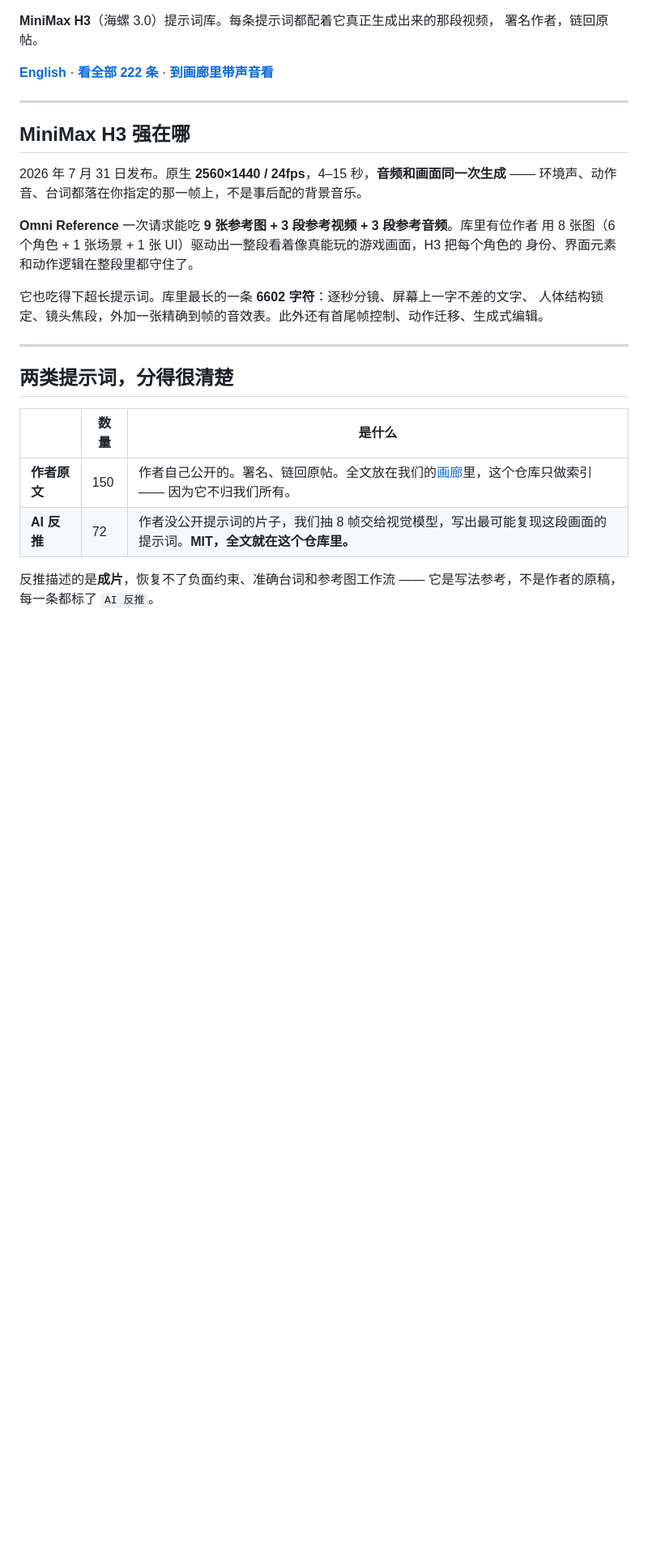
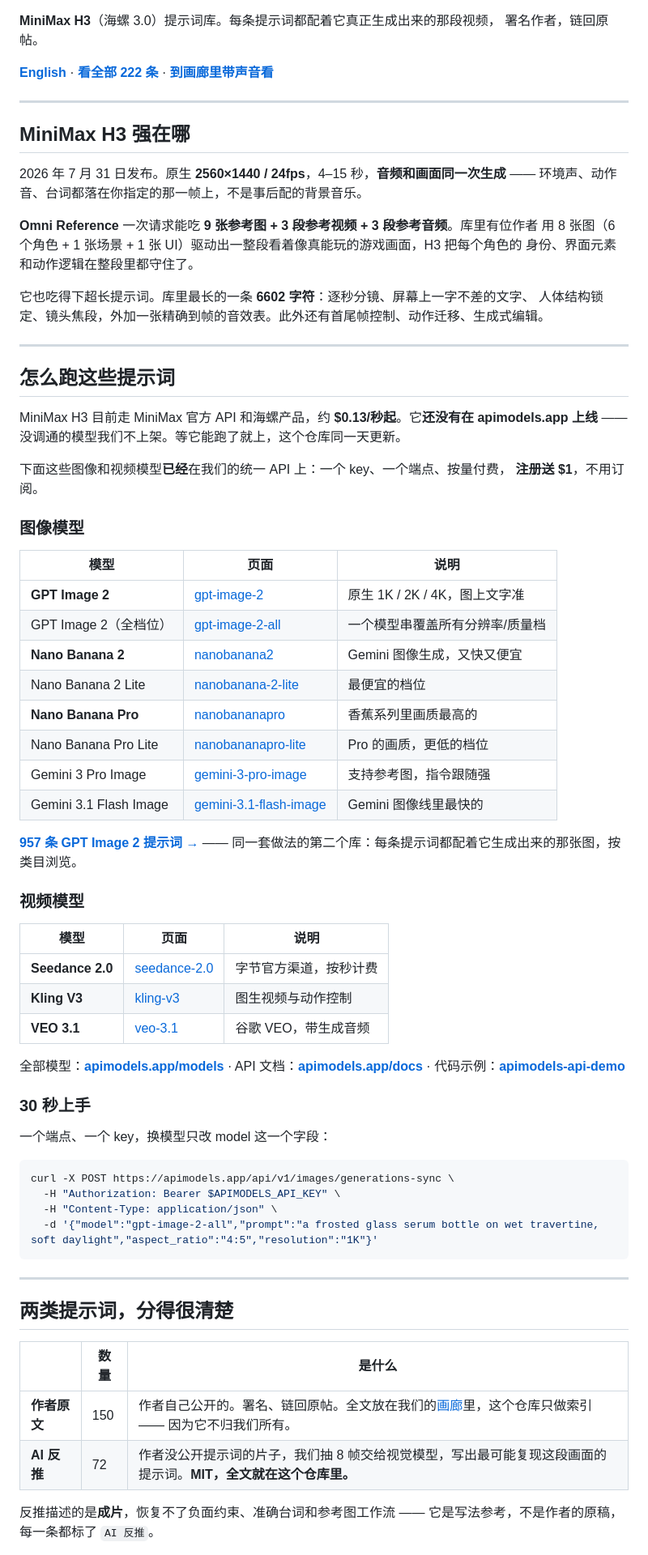
Before and after one commit to stimQQ/stunning-minimax-h3-prompts, a Markdown page: README.zh-CN.md, the part around one of its changes. Shown at 81% size. GitHub-like rendering; blank space fills up the shorter version.

````diff
--- a/README.zh-CN.md
+++ b/README.zh-CN.md
@@ -23,6 +23,55 @@
 
 它也吃得下超长提示词。库里最长的一条 **6602 字符**：逐秒分镜、屏幕上一字不差的文字、
 人体结构锁定、镜头焦段，外加一张精确到帧的音效表。此外还有首尾帧控制、动作迁移、生成式编辑。
+
+---
+
+## 怎么跑这些提示词
+
+MiniMax H3 目前走 MiniMax 官方 API 和海螺产品，约 **$0.13/秒起**。它**还没有在 apimodels.app 上线** ——
+没调通的模型我们不上架。等它能跑了就上，这个仓库同一天更新。
+
+下面这些图像和视频模型**已经**在我们的统一 API 上：一个 key、一个端点、按量付费，
+**注册送 $1**，不用订阅。
+
+### 图像模型
+
+| 模型 | 页面 | 说明 |
+|---|---|---|
+| **GPT Image 2** | [gpt-image-2](https://apimodels.app/zh/models/gpt-image-2) | 原生 1K / 2K / 4K，图上文字准 |
+| GPT Image 2（全档位） | [gpt-image-2-all](https://apimodels.app/zh/models/gpt-image-2-all) | 一个模型串覆盖所有分辨率/质量档 |
+| **Nano Banana 2** | [nanobanana2](https://apimodels.app/zh/models/nanobanana2) | Gemini 图像生成，又快又便宜 |
+| Nano Banana 2 Lite | [nanobanana-2-lite](https://apimodels.app/zh/models/nanobanana-2-lite) | 最便宜的档位 |
+| **Nano Banana Pro** | [nanobananapro](https://apimodels.app/zh/models/nanobananapro) | 香蕉系列里画质最高的 |
+| Nano Banana Pro Lite | [nanobananapro-lite](https://apimodels.app/zh/models/nanobananapro-lite) | Pro 的画质，更低的档位 |
+| Gemini 3 Pro Image | [gemini-3-pro-image](https://apimodels.app/zh/models/gemini-3-pro-image) | 支持参考图，指令跟随强 |
+| Gemini 3.1 Flash Image | [gemini-3.1-flash-image](https://apimodels.app/zh/models/gemini-3.1-flash-image) | Gemini 图像线里最快的 |
+
+**[957 条 GPT Image 2 提示词 →](https://apimodels.app/zh/gpt-image-2-prompts)** ——
+同一套做法的第二个库：每条提示词都配着它生成出来的那张图，按类目浏览。
+
+### 视频模型
+
+| 模型 | 页面 | 说明 |
+|---|---|---|
+| **Seedance 2.0** | [seedance-2.0](https://apimodels.app/zh/models/seedance-2.0) | 字节官方渠道，按秒计费 |
+| **Kling V3** | [kling-v3](https://apimodels.app/zh/models/kling-v3) | 图生视频与动作控制 |
+| **VEO 3.1** | [veo-3.1](https://apimodels.app/zh/models/veo-3.1) | 谷歌 VEO，带生成音频 |
+
+全部模型：**[apimodels.app/models](https://apimodels.app/zh/models)** ·
+API 文档：**[apimodels.app/docs](https://apimodels.app/zh/docs)** ·
+代码示例：**[apimodels-api-demo](https://github.com/stimQQ/apimodels-api-demo)**
+
+### 30 秒上手
+
+一个端点、一个 key，换模型只改 model 这一个字段：
+
+```bash
+curl -X POST https://apimodels.app/api/v1/images/generations-sync \
+  -H "Authorization: Bearer $APIMODELS_API_KEY" \
+  -H "Content-Type: application/json" \
+  -d '{"model":"gpt-image-2-all","prompt":"a frosted glass serum bottle on wet travertine, soft daylight","aspect_ratio":"4:5","resolution":"1K"}'
+```
 
 ---
 
````
Also changed, not shown: other parts of README.zh-CN.md (+6 -26 lines), README.md (+56 -29 lines).
